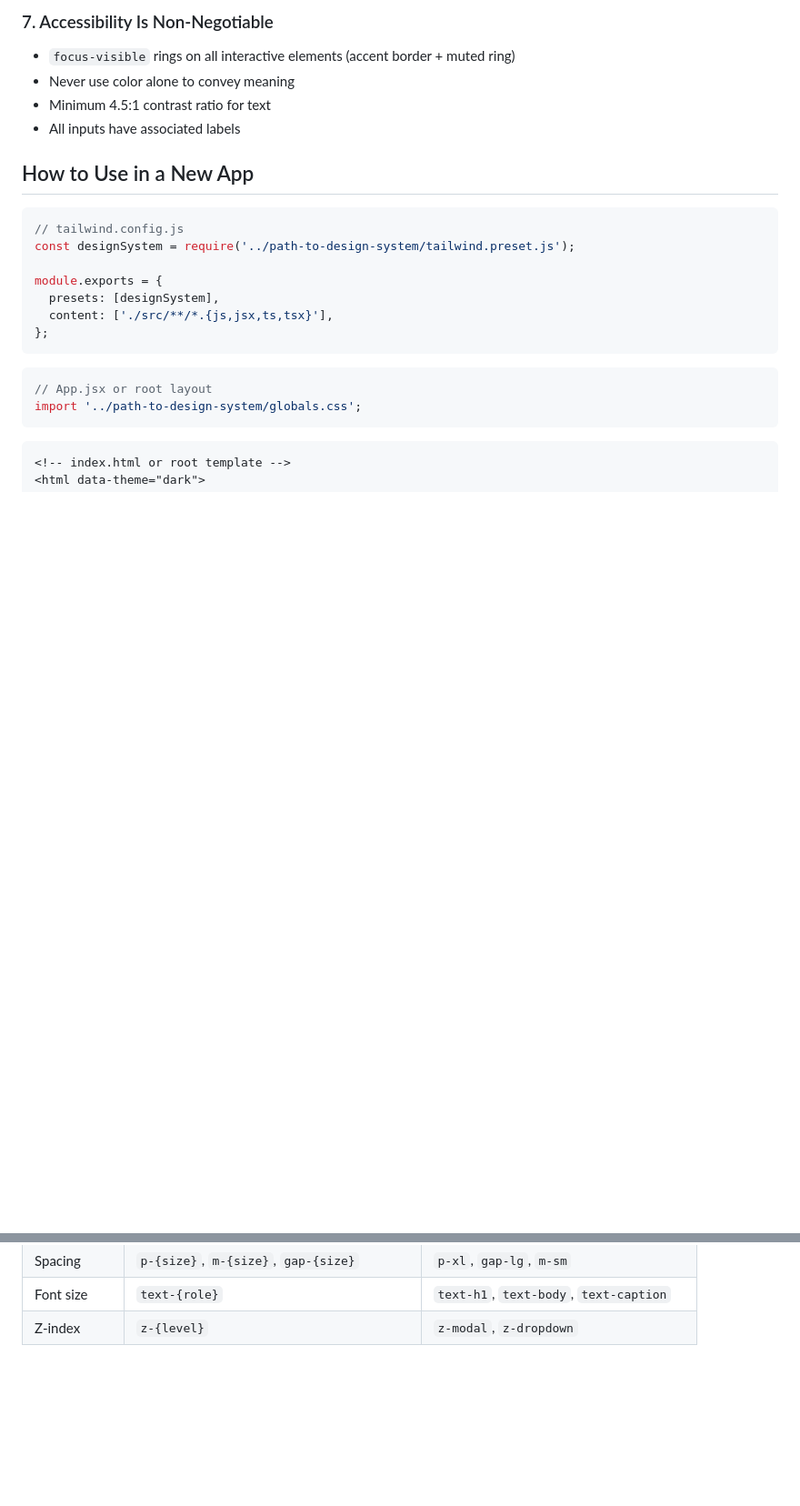
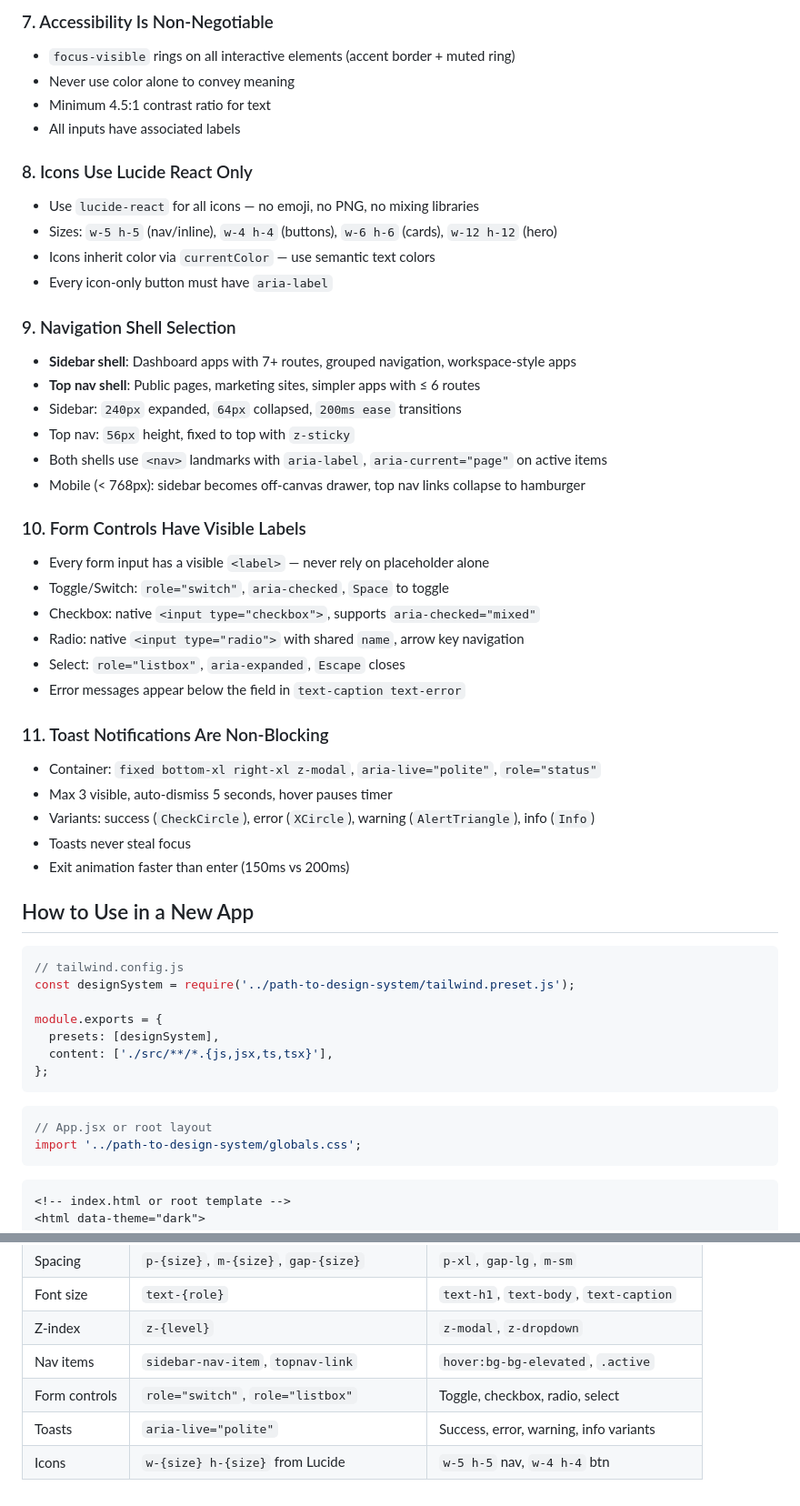
Before and after one commit to beardedgm/REF-Design-System-TMP, a Markdown page: CLAUDE.md, 2 parts joined by grey strips. Shown at 91% size. GitHub-like rendering; blank space fills up the shorter version.

Commit message:
docs: add Phase 1 rules to CLAUDE.md (icons, nav, forms, toasts)
Co-Authored-By: Claude Sonnet 4.6 <noreply@anthropic.com>

````diff
--- a/CLAUDE.md
+++ b/CLAUDE.md
@@ -66,6 +66,39 @@ All spacing values: `xs` (4px), `sm` (8px), `md` (12px), `lg` (16px), `xl` (24px
 - Minimum 4.5:1 contrast ratio for text
 - All inputs have associated labels
 
+### 8. Icons Use Lucide React Only
+
+- Use `lucide-react` for all icons — no emoji, no PNG, no mixing libraries
+- Sizes: `w-5 h-5` (nav/inline), `w-4 h-4` (buttons), `w-6 h-6` (cards), `w-12 h-12` (hero)
+- Icons inherit color via `currentColor` — use semantic text colors
+- Every icon-only button must have `aria-label`
+
+### 9. Navigation Shell Selection
+
+- **Sidebar shell**: Dashboard apps with 7+ routes, grouped navigation, workspace-style apps
+- **Top nav shell**: Public pages, marketing sites, simpler apps with ≤ 6 routes
+- Sidebar: `240px` expanded, `64px` collapsed, `200ms ease` transitions
+- Top nav: `56px` height, fixed to top with `z-sticky`
+- Both shells use `<nav>` landmarks with `aria-label`, `aria-current="page"` on active items
+- Mobile (< 768px): sidebar becomes off-canvas drawer, top nav links collapse to hamburger
+
+### 10. Form Controls Have Visible Labels
+
+- Every form input has a visible `<label>` — never rely on placeholder alone
+- Toggle/Switch: `role="switch"`, `aria-checked`, `Space` to toggle
+- Checkbox: native `<input type="checkbox">`, supports `aria-checked="mixed"`
+- Radio: native `<input type="radio">` with shared `name`, arrow key navigation
+- Select: `role="listbox"`, `aria-expanded`, `Escape` closes
+- Error messages appear below the field in `text-caption text-error`
+
+### 11. Toast Notifications Are Non-Blocking
+
+- Container: `fixed bottom-xl right-xl z-modal`, `aria-live="polite"`, `role="status"`
+- Max 3 visible, auto-dismiss 5 seconds, hover pauses timer
+- Variants: success (`CheckCircle`), error (`XCircle`), warning (`AlertTriangle`), info (`Info`)
+- Toasts never steal focus
+- Exit animation faster than enter (150ms vs 200ms)
+
 ## How to Use in a New App
 
 ```js
@@ -112,3 +153,7 @@ See `STYLE_GUIDE.md` section 3 for complete React + Tailwind component patterns
 | Spacing | `p-{size}`, `m-{size}`, `gap-{size}` | `p-xl`, `gap-lg`, `m-sm` |
 | Font size | `text-{role}` | `text-h1`, `text-body`, `text-caption` |
 | Z-index | `z-{level}` | `z-modal`, `z-dropdown` |
+| Nav items | `sidebar-nav-item`, `topnav-link` | `hover:bg-bg-elevated`, `.active` |
+| Form controls | `role="switch"`, `role="listbox"` | Toggle, checkbox, radio, select |
+| Toasts | `aria-live="polite"` | Success, error, warning, info variants |
+| Icons | `w-{size} h-{size}` from Lucide | `w-5 h-5` nav, `w-4 h-4` btn |
````
Also changed, not shown: other parts of CLAUDE.md (+9 -1 lines).
